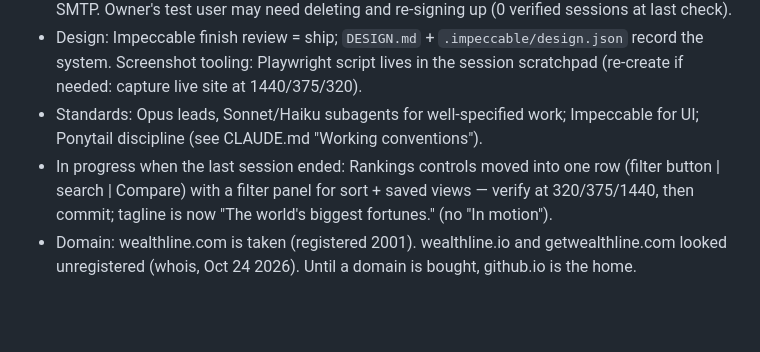
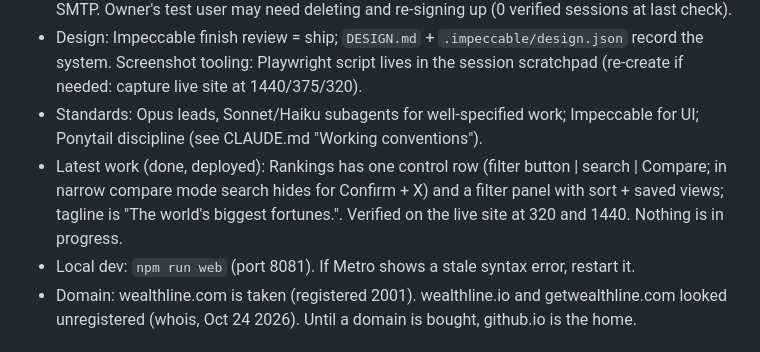
Before and after one commit to haseebahmad1521-alt/wealthline, a Markdown page: PLAN.md, the part around the change. GitHub-like rendering; blank space fills up the shorter version.

Commit message:
docs: handoff state for the next session
Co-Authored-By: Claude Opus 5.5 <noreply@anthropic.com>

```diff
--- a/PLAN.md
+++ b/PLAN.md
@@ -14,7 +14,8 @@ Requirements: `CLAUDE.md`, `HANDOFF.md`, `PRODUCT.md`. Backend setup: `supabase/
 - Auth reality: built-in Supabase email sender only (rate-limited, can't show the 6-digit code). Activation link signs you in and trusts the device (first sign-in, ≤15 min). Other devices need SMTP. Owner's test user may need deleting and re-signing up (0 verified sessions at last check).
 - Design: Impeccable finish review = ship; `DESIGN.md` + `.impeccable/design.json` record the system. Screenshot tooling: Playwright script lives in the session scratchpad (re-create if needed: capture live site at 1440/375/320).
 - Standards: Opus leads, Sonnet/Haiku subagents for well-specified work; Impeccable for UI; Ponytail discipline (see CLAUDE.md "Working conventions").
-- In progress when the last session ended: Rankings controls moved into one row (filter button | search | Compare) with a filter panel for sort + saved views — verify at 320/375/1440, then commit; tagline is now "The world's biggest fortunes." (no "In motion").
+- Latest work (done, deployed): Rankings has one control row (filter button | search | Compare; in narrow compare mode search hides for Confirm + X) and a filter panel with sort + saved views; tagline is "The world's biggest fortunes.". Verified on the live site at 320 and 1440. Nothing is in progress.
+- Local dev: `npm run web` (port 8081). If Metro shows a stale syntax error, restart it.
 - Domain: wealthline.com is taken (registered 2001). wealthline.io and getwealthline.com looked unregistered (whois, Oct 24 2026). Until a domain is bought, github.io is the home.
 
 ## Decisions (owner)
```
